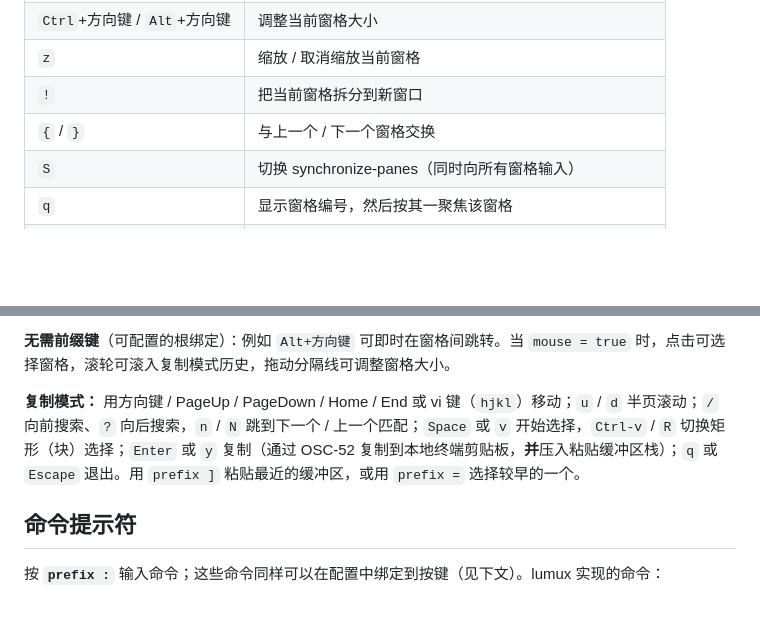
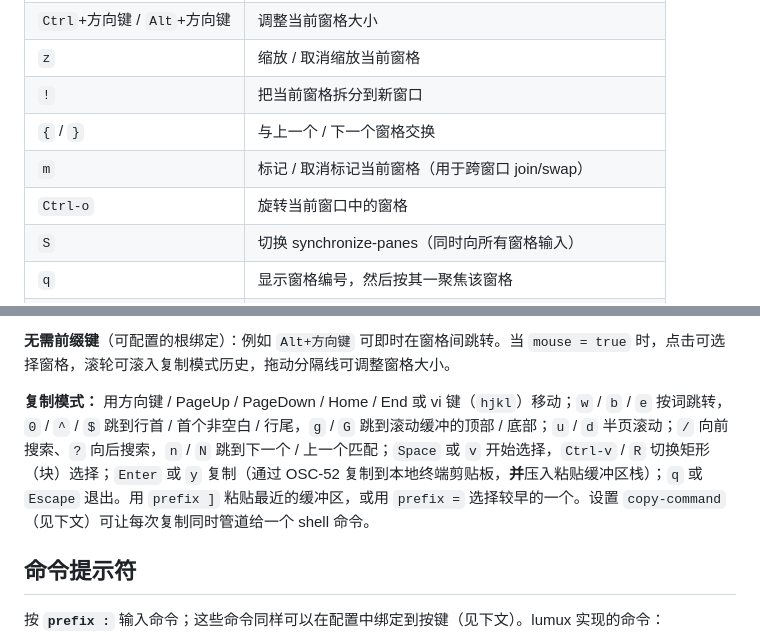
Before and after one commit to hgaol/lumux, a Markdown page: README.zh-CN.md, 2 parts joined by grey strips. Drawn GitHub-style; blank space fills up the shorter version.

```diff
--- a/README.zh-CN.md
+++ b/README.zh-CN.md
@@ -99,6 +99,8 @@ lumux source-file <path>                          # 实时重载配置
 | `z` | 缩放 / 取消缩放当前窗格 |
 | `!` | 把当前窗格拆分到新窗口 |
 | `{` / `}` | 与上一个 / 下一个窗格交换 |
+| `m` | 标记 / 取消标记当前窗格（用于跨窗口 join/swap） |
+| `Ctrl-o` | 旋转当前窗口中的窗格 |
 | `S` | 切换 synchronize-panes（同时向所有窗格输入） |
 | `q` | 显示窗格编号，然后按其一聚焦该窗格 |
 | `Space` | 循环切换预设布局（even-horizontal/vertical、main、tiled） |
@@ -118,7 +120,7 @@ lumux source-file <path>                          # 实时重载配置
 
 **无需前缀键**（可配置的根绑定）：例如 `Alt+方向键` 可即时在窗格间跳转。当 `mouse = true` 时，点击可选择窗格，滚轮可滚入复制模式历史，拖动分隔线可调整窗格大小。
 
-**复制模式：** 用方向键 / PageUp / PageDown / Home / End 或 vi 键（`hjkl`）移动；`u` / `d` 半页滚动；`/` 向前搜索、`?` 向后搜索，`n` / `N` 跳到下一个 / 上一个匹配；`Space` 或 `v` 开始选择，`Ctrl-v` / `R` 切换矩形（块）选择；`Enter` 或 `y` 复制（通过 OSC-52 复制到本地终端剪贴板，**并**压入粘贴缓冲区栈）；`q` 或 `Escape` 退出。用 `prefix ]` 粘贴最近的缓冲区，或用 `prefix =` 选择较早的一个。
+**复制模式：** 用方向键 / PageUp / PageDown / Home / End 或 vi 键（`hjkl`）移动；`w` / `b` / `e` 按词跳转，`0` / `^` / `$` 跳到行首 / 首个非空白 / 行尾，`g` / `G` 跳到滚动缓冲的顶部 / 底部；`u` / `d` 半页滚动；`/` 向前搜索、`?` 向后搜索，`n` / `N` 跳到下一个 / 上一个匹配；`Space` 或 `v` 开始选择，`Ctrl-v` / `R` 切换矩形（块）选择；`Enter` 或 `y` 复制（通过 OSC-52 复制到本地终端剪贴板，**并**压入粘贴缓冲区栈）；`q` 或 `Escape` 退出。用 `prefix ]` 粘贴最近的缓冲区，或用 `prefix =` 选择较早的一个。设置 `copy-command`（见下文）可让每次复制同时管道给一个 shell 命令。
 
 ## 命令提示符
 
```
Also changed, not shown: other parts of README.zh-CN.md (+21 -2 lines), README.md (+36 -8 lines).
